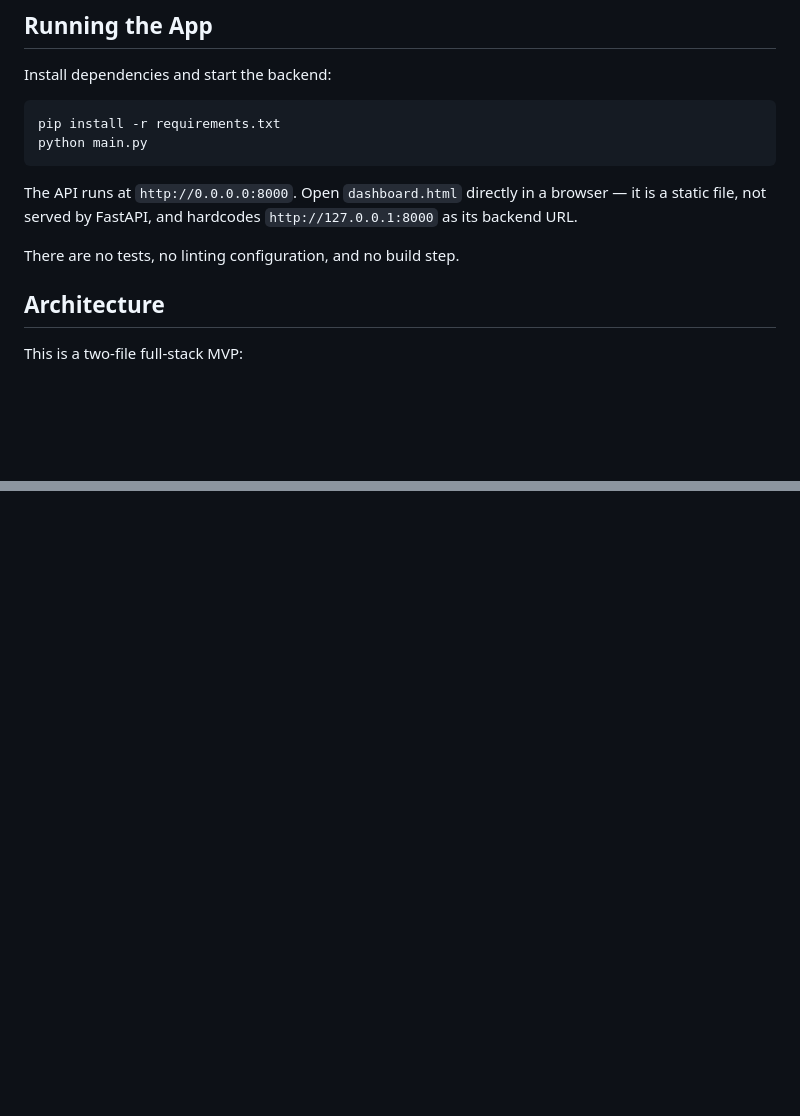
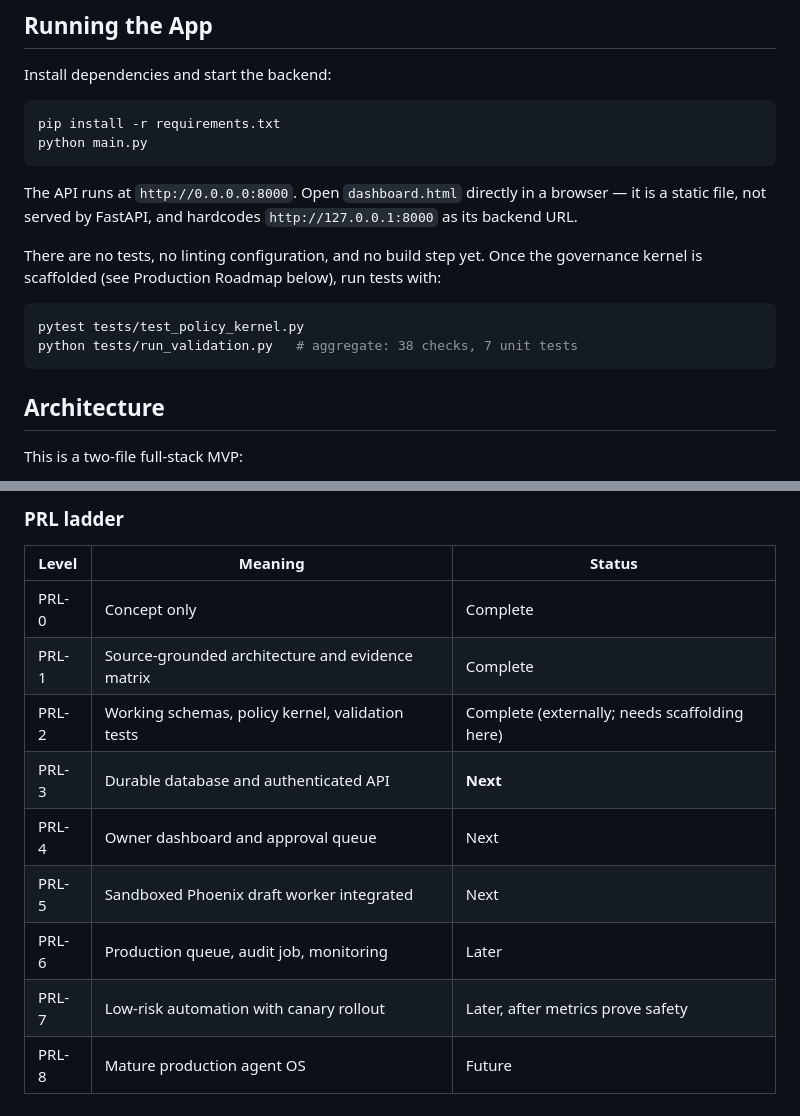
Before and after one commit to CannabizOmecha/swarmforge-pro, a Markdown page: CLAUDE.md, 2 parts joined by grey strips. Rendered like a GitHub page; blank space fills up the shorter version.

````diff
--- a/CLAUDE.md
+++ b/CLAUDE.md
@@ -13,7 +13,12 @@ python main.py
 
 The API runs at `http://0.0.0.0:8000`. Open `dashboard.html` directly in a browser — it is a static file, not served by FastAPI, and hardcodes `http://127.0.0.1:8000` as its backend URL.
 
-There are no tests, no linting configuration, and no build step.
+There are no tests, no linting configuration, and no build step yet. Once the governance kernel is scaffolded (see Production Roadmap below), run tests with:
+
+```bash
+pytest tests/test_policy_kernel.py
+python tests/run_validation.py   # aggregate: 38 checks, 7 unit tests
+```
 
 ## Architecture
 
@@ -91,0 +171,13 @@ DONE WHEN: <verifiable condition — e.g., SVY >= 4.5 and revenue >= $3790>
+### PRL ladder
+
+| Level | Meaning | Status |
+|---|---|---|
+| PRL-0 | Concept only | Complete |
+| PRL-1 | Source-grounded architecture and evidence matrix | Complete |
+| PRL-2 | Working schemas, policy kernel, validation tests | Complete (externally; needs scaffolding here) |
+| PRL-3 | Durable database and authenticated API | **Next** |
+| PRL-4 | Owner dashboard and approval queue | Next |
+| PRL-5 | Sandboxed Phoenix draft worker integrated | Next |
+| PRL-6 | Production queue, audit job, monitoring | Later |
+| PRL-7 | Low-risk automation with canary rollout | Later, after metrics prove safety |
+| PRL-8 | Mature production agent OS | Future |
````
Also changed, not shown: other parts of CLAUDE.md (+74 -0 lines).
